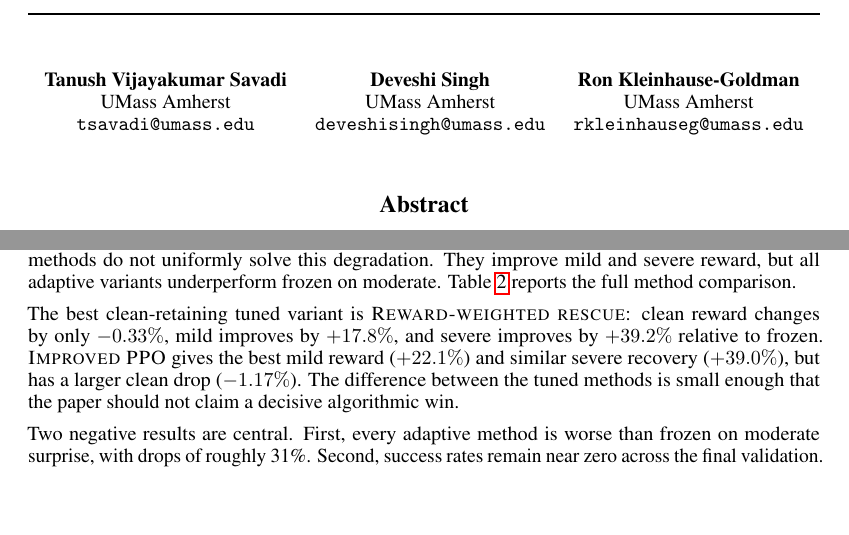
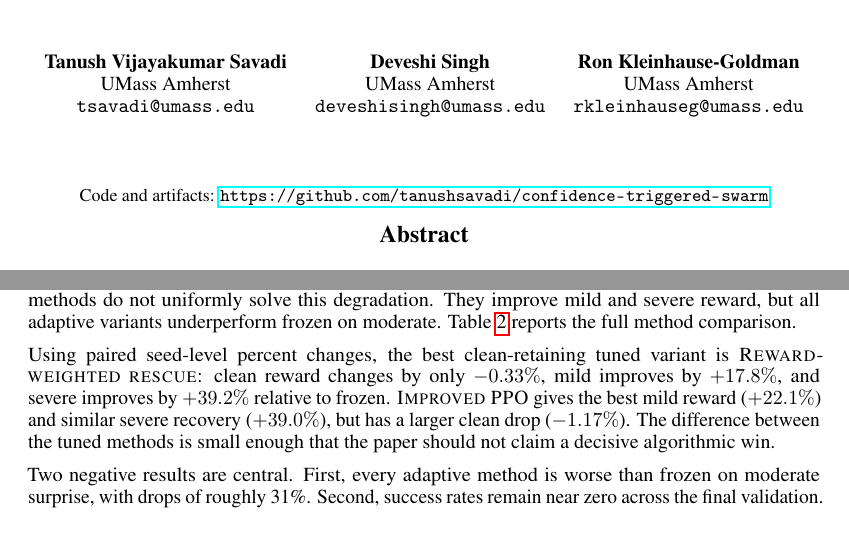
Before and after one commit to tanushsavadi/confidence-triggered-swarm, a LaTeX paper (final_submission/final_report.tex): two parts of pages 1 and 4 of 8, joined at a grey line, cut so that both start at the same text, the shorter picture padded with empty space. Compiled offline with pdfLaTeX.

Commit message:
Clarify final report artifacts

```diff
--- a/final_submission/final_report.tex
+++ b/final_submission/final_report.tex
@@ -36,4 +36,8 @@
 
 \maketitle
 
+\begin{center}
+\small Code and artifacts: \url{https://github.com/tanushsavadi/confidence-triggered-swarm}
+\end{center}
+
 \begin{abstract}
@@ -145,7 +149,7 @@ The clean-trained frozen policy degrades sharply under surprise. In the final va
   \label{fig:reward-retention}
 \end{figure}
 
-The best clean-retaining tuned variant is \textsc{Reward-weighted rescue}: clean reward changes by only $-0.33\%$, mild improves by $+17.8\%$, and severe improves by $+39.2\%$ relative to frozen. \textsc{Improved PPO} gives the best mild reward ($+22.1\%$) and similar severe recovery ($+39.0\%$), but has a larger clean drop ($-1.17\%$). The difference between the tuned methods is small enough that the paper should not claim a decisive algorithmic win.
+Using paired seed-level percent changes, the best clean-retaining tuned variant is \textsc{Reward-weighted rescue}: clean reward changes by only $-0.33\%$, mild improves by $+17.8\%$, and severe improves by $+39.2\%$ relative to frozen. \textsc{Improved PPO} gives the best mild reward ($+22.1\%$) and similar severe recovery ($+39.0\%$), but has a larger clean drop ($-1.17\%$). The difference between the tuned methods is small enough that the paper should not claim a decisive algorithmic win.
 
 Two negative results are central. First, every adaptive method is worse than frozen on moderate surprise, with drops of roughly 31\%. Second, success rates remain near zero across the final validation. The method improves partial behavior, especially reward and waypoint progress, but it does not make the surprised task reliably successful.
 
```
Also changed, not shown: final_submission/final_report.pdf, final_submission/final_report.tex (2 more changed lines).
